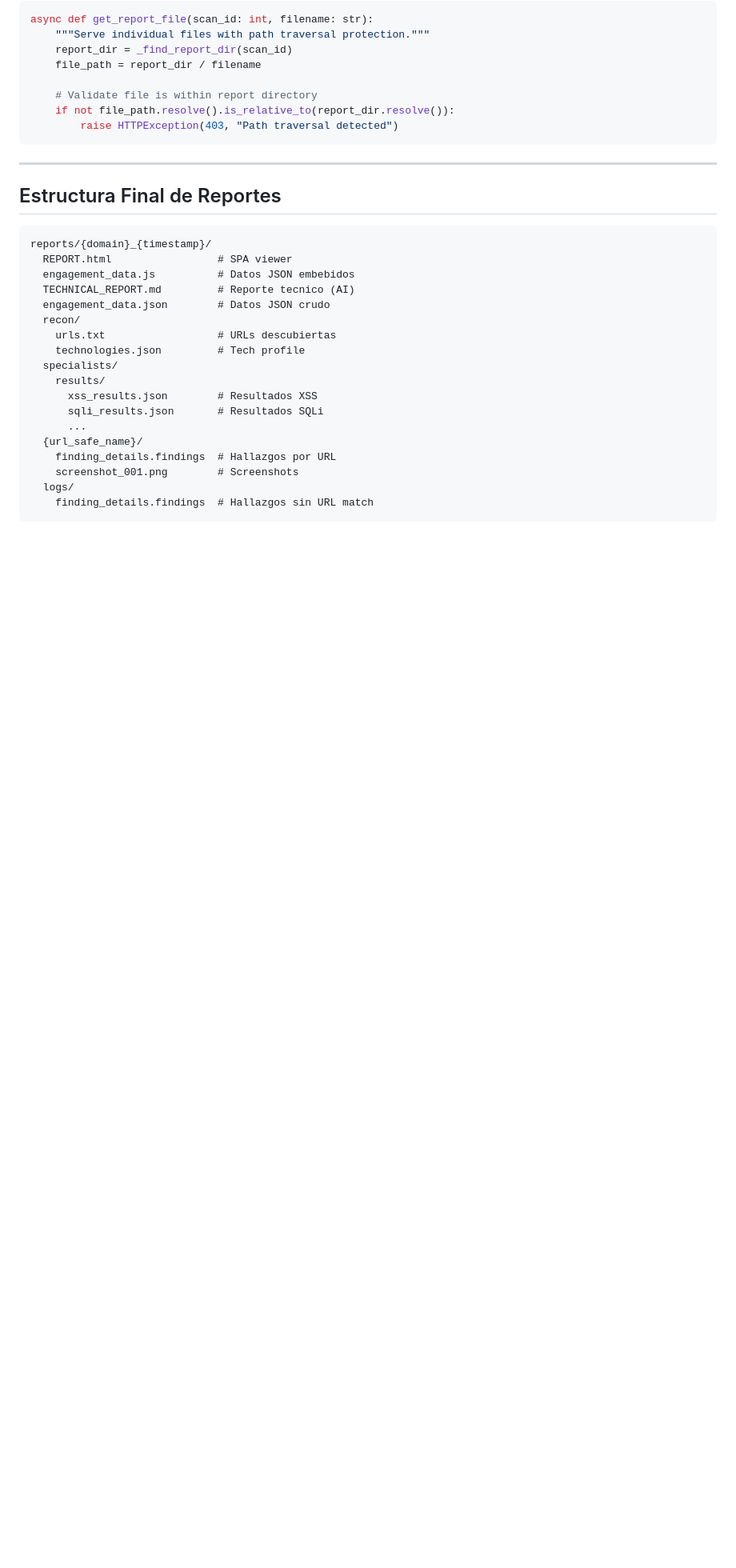
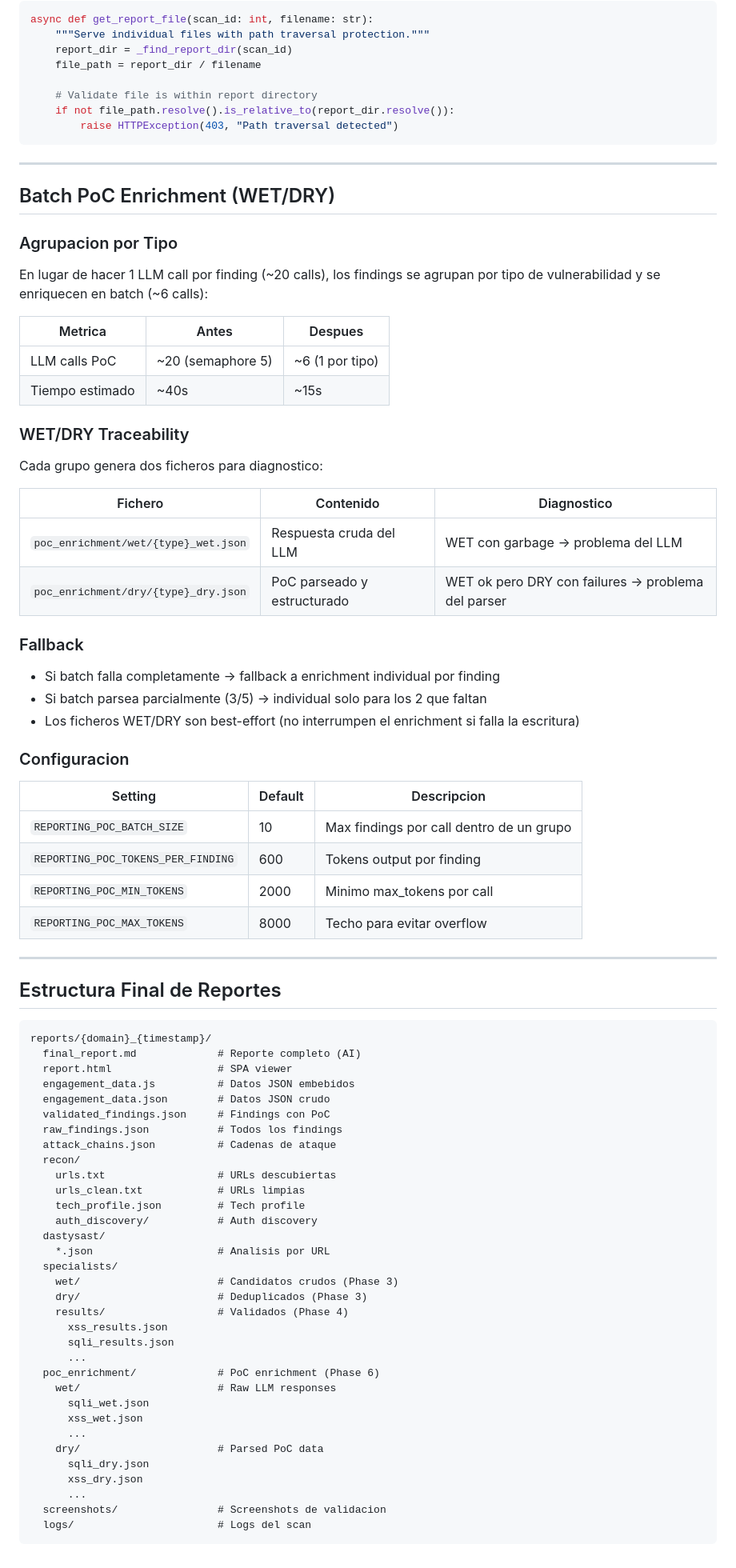
Before and after one commit to BugTraceAI/BugTraceAI-CLI, a Markdown page: documentation/08-phase6-reporting.md, the part around one of its changes. Shown at 80% size. Rendered like a GitHub page; blank space fills up the shorter version.

Commit message:
docs: update Phase 6 reporting with batch PoC enrichment and WET/DRY traceability

````diff
--- a/documentation/08-phase6-reporting.md
+++ b/documentation/08-phase6-reporting.md
@@ -299,25 +303,77 @@ async def get_report_file(scan_id: int, filename: str):
 
 ---
 
+## Batch PoC Enrichment (WET/DRY)
+
+### Agrupacion por Tipo
+
+En lugar de hacer 1 LLM call por finding (~20 calls), los findings se agrupan por tipo de vulnerabilidad y se enriquecen en batch (~6 calls):
+
+| Metrica | Antes | Despues |
+|---------|-------|---------|
+| LLM calls PoC | ~20 (semaphore 5) | ~6 (1 por tipo) |
+| Tiempo estimado | ~40s | ~15s |
+
+### WET/DRY Traceability
+
+Cada grupo genera dos ficheros para diagnostico:
+
+| Fichero | Contenido | Diagnostico |
+|---------|-----------|-------------|
+| `poc_enrichment/wet/{type}_wet.json` | Respuesta cruda del LLM | WET con garbage → problema del LLM |
+| `poc_enrichment/dry/{type}_dry.json` | PoC parseado y estructurado | WET ok pero DRY con failures → problema del parser |
+
+### Fallback
+
+- Si batch falla completamente → fallback a enrichment individual por finding
+- Si batch parsea parcialmente (3/5) → individual solo para los 2 que faltan
+- Los ficheros WET/DRY son best-effort (no interrumpen el enrichment si falla la escritura)
+
+### Configuracion
+
+| Setting | Default | Descripcion |
+|---------|---------|-------------|
+| `REPORTING_POC_BATCH_SIZE` | 10 | Max findings por call dentro de un grupo |
+| `REPORTING_POC_TOKENS_PER_FINDING` | 600 | Tokens output por finding |
+| `REPORTING_POC_MIN_TOKENS` | 2000 | Minimo max_tokens por call |
+| `REPORTING_POC_MAX_TOKENS` | 8000 | Techo para evitar overflow |
+
+---
+
 ## Estructura Final de Reportes
 
 ```
 reports/{domain}_{timestamp}/
-  REPORT.html                 # SPA viewer
+  final_report.md             # Reporte completo (AI)
+  report.html                 # SPA viewer
   engagement_data.js          # Datos JSON embebidos
-  TECHNICAL_REPORT.md         # Reporte tecnico (AI)
   engagement_data.json        # Datos JSON crudo
+  validated_findings.json     # Findings con PoC
+  raw_findings.json           # Todos los findings
+  attack_chains.json          # Cadenas de ataque
   recon/
     urls.txt                  # URLs descubiertas
-    technologies.json         # Tech profile
+    urls_clean.txt            # URLs limpias
+    tech_profile.json         # Tech profile
+    auth_discovery/           # Auth discovery
+  dastysast/
+    *.json                    # Analisis por URL
   specialists/
-    results/
-      xss_results.json        # Resultados XSS
-      sqli_results.json       # Resultados SQLi
+    wet/                      # Candidatos crudos (Phase 3)
+    dry/                      # Deduplicados (Phase 3)
+    results/                  # Validados (Phase 4)
+      xss_results.json
+      sqli_results.json
       ...
-  {url_safe_name}/
-    finding_details.findings  # Hallazgos por URL
-    screenshot_001.png        # Screenshots
-  logs/
-    finding_details.findings  # Hallazgos sin URL match
+  poc_enrichment/             # PoC enrichment (Phase 6)
+    wet/                      # Raw LLM responses
+      sqli_wet.json
+      xss_wet.json
+      ...
+    dry/                      # Parsed PoC data
+      sqli_dry.json
+      xss_dry.json
+      ...
+  screenshots/                # Screenshots de validacion
+  logs/                       # Logs del scan
 ```
````
Also changed, not shown: other parts of documentation/08-phase6-reporting.md (+17 -13 lines).
